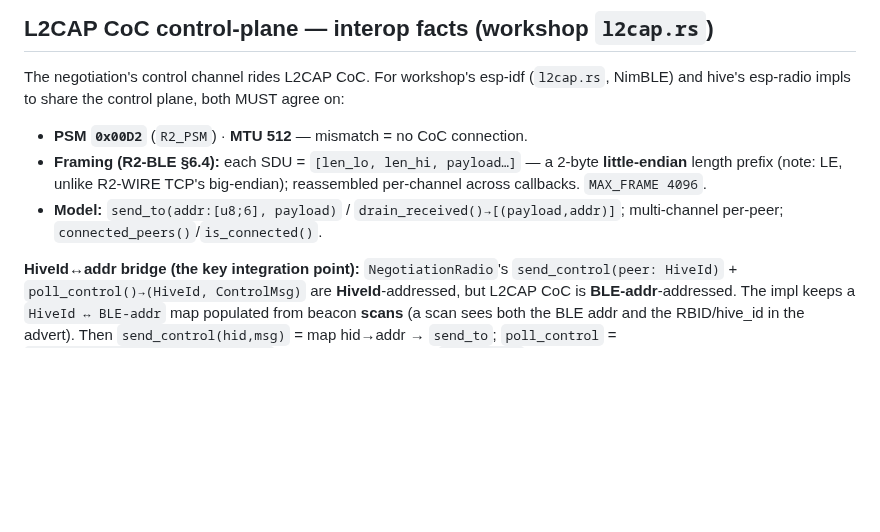
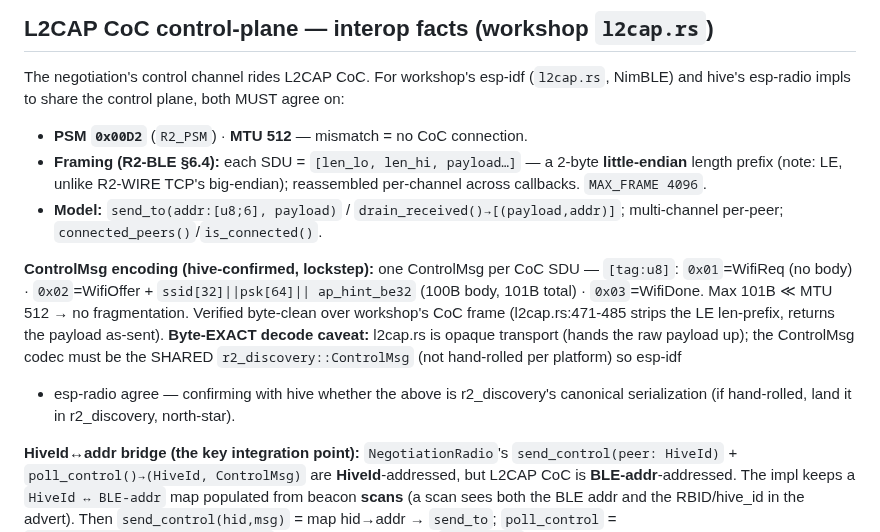
Before and after one commit to reality2-ai/r2-workshop, a Markdown page: docs/BLE-WIFI-NEGOTIATION.md, the part around the change. Rendered like a GitHub page; blank space fills up the shorter version.

Commit message:
docs(negotiation): L2CAP CoC lockstep CONFIRMED byte-clean w/ hive + ControlMsg encoding
hive confirmed PSM 0x00D2/MTU512/LE-len-prefix; ControlMsg = [tag] 0x01 WifiReq /
0x02 WifiOffer+ssid32||psk64||ap_hint_be32 (101B) / 0x03 WifiDone, ≪512 no-frag,
verified byte-clean over l2cap.rs (strips LE prefix, returns payload as-sent).
Open: ControlMsg codec must be shared r2_discovery::ControlMsg (not hand-rolled)
for byte-exact decode — confirming w/ hive. Second-platform proof accepted (A,
Roy-gated).

Co-Authored-By: Claude Opus 4.8 <noreply@anthropic.com>

```diff
--- a/docs/BLE-WIFI-NEGOTIATION.md
+++ b/docs/BLE-WIFI-NEGOTIATION.md
@@ -188,6 +188,16 @@ MUST agree on:
 - **Model:** `send_to(addr:[u8;6], payload)` / `drain_received()→[(payload,addr)]`;
   multi-channel per-peer; `connected_peers()`/`is_connected()`.
 
+**ControlMsg encoding (hive-confirmed, lockstep):** one ControlMsg per CoC SDU —
+`[tag:u8]`: `0x01`=WifiReq (no body) · `0x02`=WifiOffer + `ssid[32]||psk[64]||
+ap_hint_be32` (100B body, 101B total) · `0x03`=WifiDone. Max 101B ≪ MTU 512 → no
+fragmentation. Verified byte-clean over workshop's CoC frame (l2cap.rs:471-485
+strips the LE len-prefix, returns the payload as-sent). **Byte-EXACT decode caveat:**
+l2cap.rs is opaque transport (hands the raw payload up); the ControlMsg codec must
+be the SHARED `r2_discovery::ControlMsg` (not hand-rolled per platform) so esp-idf
++ esp-radio agree — confirming with hive whether the above is r2_discovery's
+canonical serialization (if hand-rolled, land it in r2_discovery, north-star).
+
 **HiveId↔addr bridge (the key integration point):** `NegotiationRadio`'s
 `send_control(peer: HiveId)` + `poll_control()→(HiveId, ControlMsg)` are
 **HiveId**-addressed, but L2CAP CoC is **BLE-addr**-addressed. The impl keeps a
```
